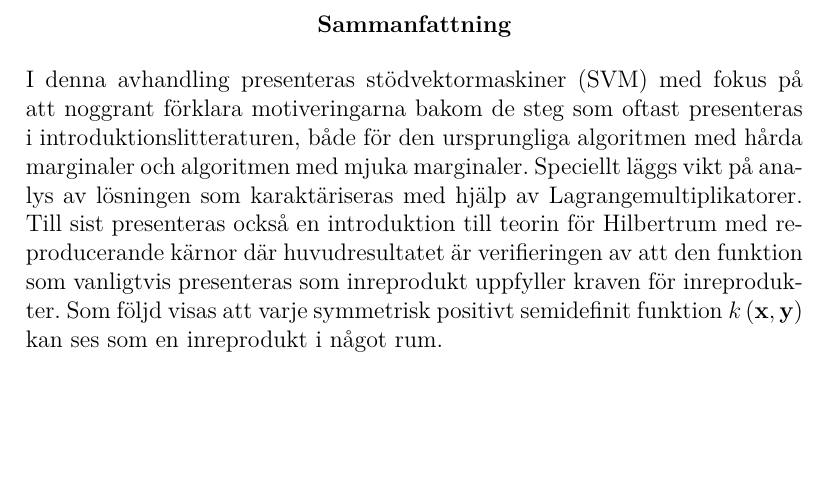
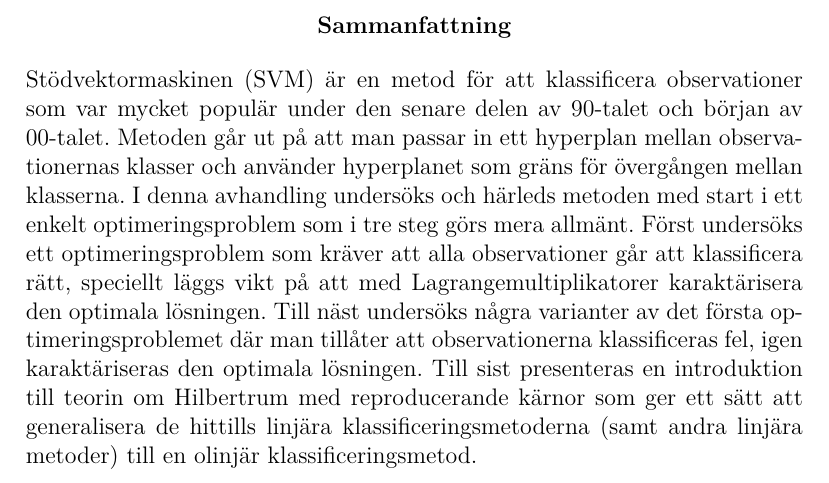
Before and after one commit to oscargranlund/kandidat, a LaTeX document (Kandidatuppsatsen.tex): part of page 2 of 40, cut so that both start at the same text, the shorter picture padded with empty space. Compiled offline with pdfLaTeX.

Commit message:
Skrev om sammanfattningen

```diff
--- a/Kandidatuppsatsen.tex
+++ b/Kandidatuppsatsen.tex
@@ -62,12 +62,20 @@
 {\Large37920}\\
 \\
 {\large Handledare:}\\{\large Anne-Maria Ernvall-Hytönen}}
+\date{31 oktober 2018}
+
 
 \begin{document}
 \maketitle
 
 \begin{abstract}
-	I denna avhandling presenteras stödvektormaskiner (SVM) med fokus på att noggrant förklara motiveringarna bakom de steg som oftast presenteras i introduktionslitteraturen, både för den ursprungliga algoritmen med hårda marginaler och algoritmen med mjuka marginaler. Speciellt läggs vikt på analys av lösningen som karaktäriseras med hjälp av Lagrangemultiplikatorer. Till sist presenteras också en introduktion till teorin för Hilbertrum med reproducerande kärnor där huvudresultatet är verifieringen av att den funktion som vanligtvis presenteras som inreprodukt uppfyller kraven för inreprodukter. Som följd visas att varje symmetrisk positivt semidefinit funktion $k\left(\bfx, \bfy\right)$ kan ses som en inreprodukt i något rum.
+	Stödvektormaskinen (SVM) är en metod för att klassificera observationer som var mycket populär under den senare delen av 90-talet och början av 00-talet.
+	Metoden går ut på att man passar in ett hyperplan mellan observationernas klasser och använder hyperplanet som gräns för övergången mellan klasserna.
+	I denna avhandling undersöks och härleds metoden med start i ett enkelt optimeringsproblem som i tre steg görs mera allmänt.
+	Först undersöks ett optimeringsproblem som kräver att alla observationer går att klassificera rätt, speciellt läggs vikt på att med Lagrangemultiplikatorer karaktärisera den optimala lösningen.
+	Till näst undersöks några varianter av det första optimeringsproblemet där man tillåter att observationerna klassificeras fel, igen karaktäriseras den optimala lösningen.
+	Till sist presenteras en introduktion till teorin om Hilbertrum med reproducerande kärnor som ger ett sätt att generalisera de hittills linjära klassificeringsmetoderna (samt andra linjära metoder) till en olinjär klassificeringsmetod.
+%	I denna avhandling presenteras stödvektormaskiner (SVM) med fokus på att noggrant förklara motiveringarna bakom de steg som oftast presenteras i introduktionslitteraturen, både för den ursprungliga algoritmen med hårda marginaler och algoritmen med mjuka marginaler. Speciellt läggs vikt på analys av lösningen som karaktäriseras med hjälp av Lagrangemultiplikatorer. Till sist presenteras också en introduktion till teorin för Hilbertrum med reproducerande kärnor där huvudresultatet är verifieringen av att den funktion som vanligtvis presenteras som inreprodukt uppfyller kraven för inreprodukter. Som följd visas att varje symmetrisk positivt semidefinit funktion $k\left(\bfx, \bfy\right)$ kan ses som en inreprodukt i något rum.
 \end{abstract}
 
 \tableofcontents
```
Also changed, not shown: Kandidatuppsatsen.pdf.
